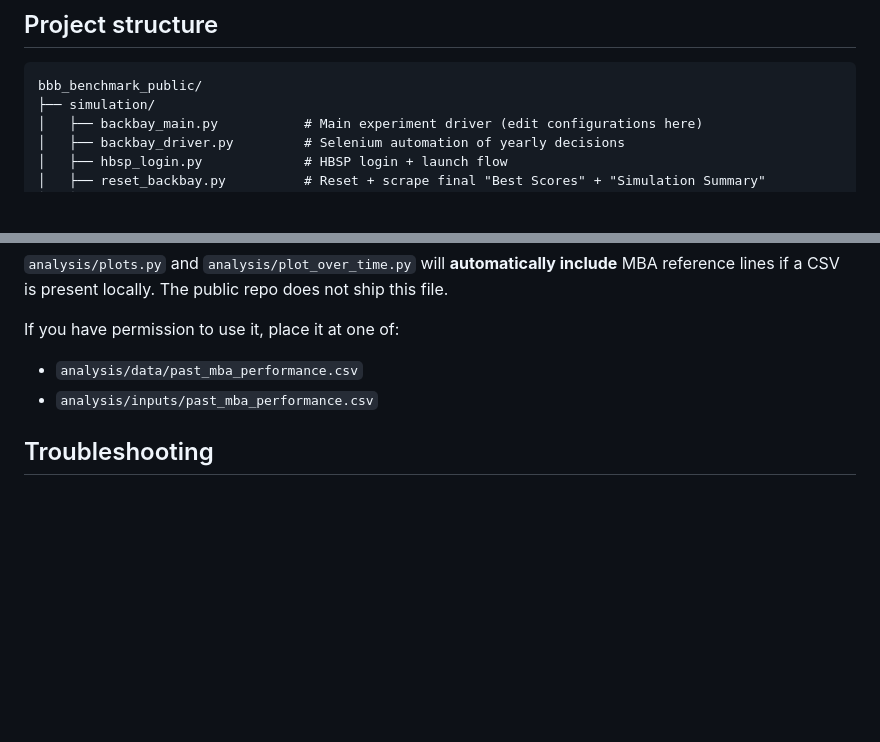
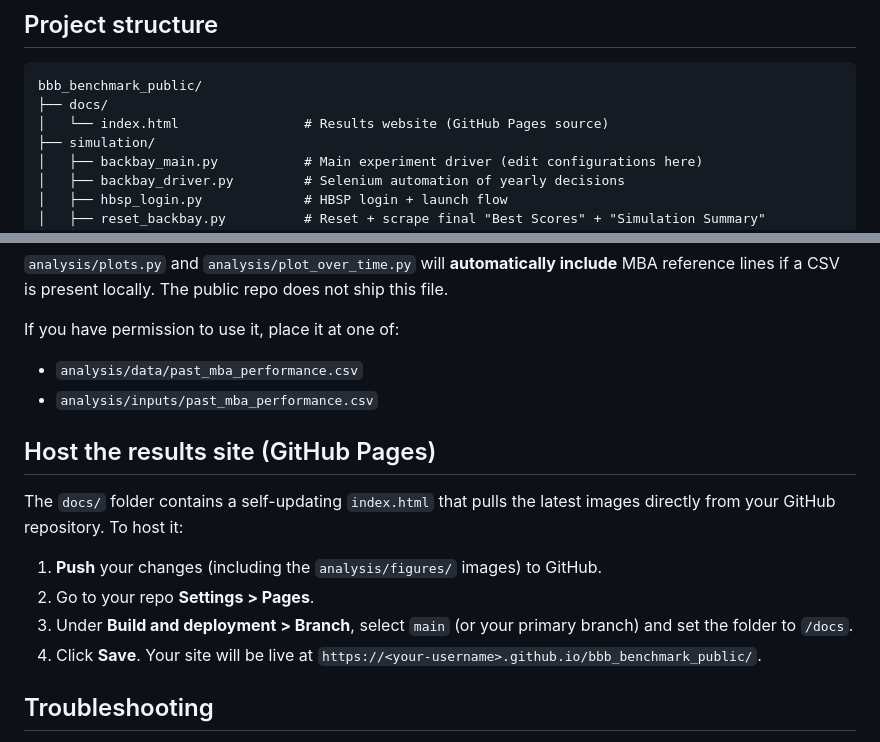
Before and after one commit to ryantallen/bbb_benchmark_public, a Markdown page: README.md, 2 parts joined by grey strips. Drawn GitHub-style; blank space fills up the shorter version.

````diff
--- a/README.md
+++ b/README.md
@@ -80,6 +80,8 @@ Notes:
 
 ```
 bbb_benchmark_public/
+├── docs/
+│   └── index.html                # Results website (GitHub Pages source)
 ├── simulation/
 │   ├── backbay_main.py           # Main experiment driver (edit configurations here)
 │   ├── backbay_driver.py         # Selenium automation of yearly decisions
@@ -164,6 +166,15 @@ If you have permission to use it, place it at one of:
 - `analysis/data/past_mba_performance.csv`
 - `analysis/inputs/past_mba_performance.csv`
 
+## Host the results site (GitHub Pages)
+
+The `docs/` folder contains a self-updating `index.html` that pulls the latest images directly from your GitHub repository. To host it:
+
+1.  **Push** your changes (including the `analysis/figures/` images) to GitHub.
+2.  Go to your repo **Settings > Pages**.
+3.  Under **Build and deployment > Branch**, select `main` (or your primary branch) and set the folder to `/docs`.
+4.  Click **Save**. Your site will be live at `https://<your-username>.github.io/bbb_benchmark_public/`.
+
 ## Troubleshooting
 
 - **HBSP permissions**: both accounts must be able to access the same coursepack; the ADMIN must be able to “Manage Simulation” to reset runs.
````
